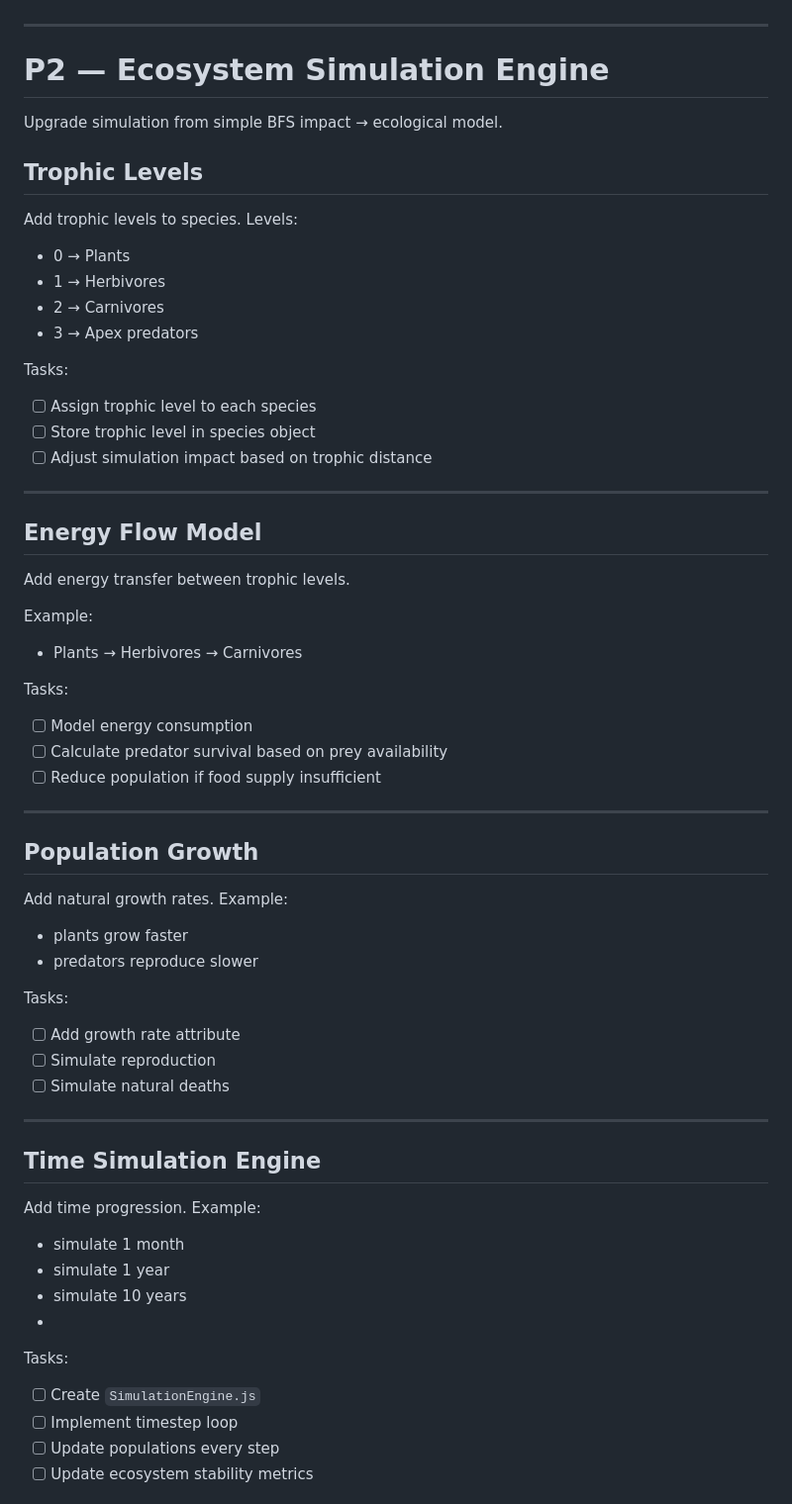
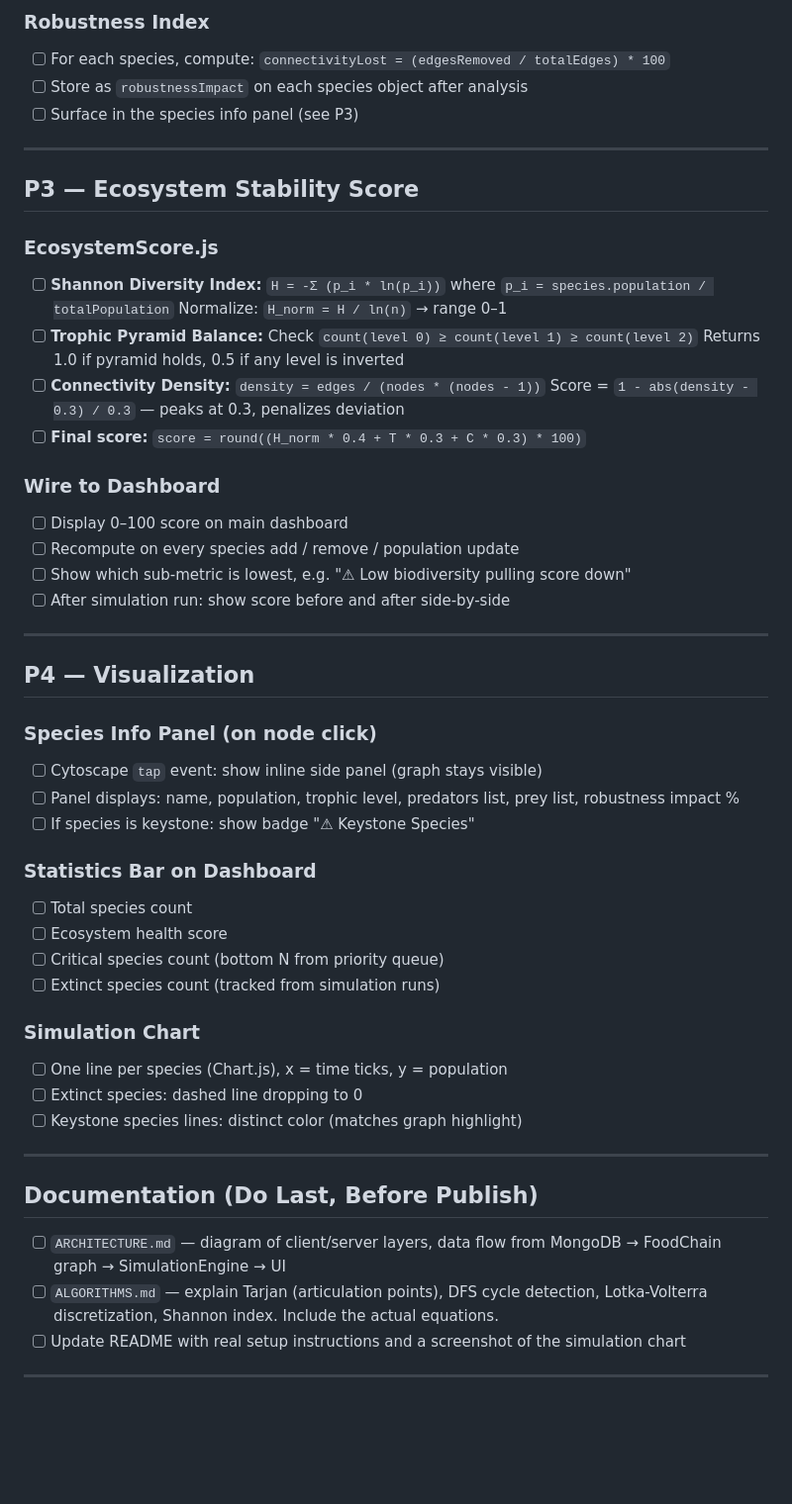
Before and after one commit to R3curs1on/Eco_Track-, a Markdown page: ToDo.md, the part around one of its changes. Shown at 99% size. Drawn GitHub-style; blank space fills up the shorter version.

Commit message:
updated todo.md instructions

```diff
--- a/ToDo.md
+++ b/ToDo.md
@@ -112,74 +90,58 @@ Endpoints:
+### Robustness Index
+- [ ] For each species, compute: `connectivityLost = (edgesRemoved / totalEdges) * 100`
+- [ ] Store as `robustnessImpact` on each species object after analysis
+- [ ] Surface in the species info panel (see P3)
 
 ---
 
-# P2 — Ecosystem Simulation Engine
+## P3 — Ecosystem Stability Score
 
-Upgrade simulation from simple BFS impact → ecological model.
+### EcosystemScore.js
+- [ ] **Shannon Diversity Index:**
+  `H = -Σ (p_i * ln(p_i))` where `p_i = species.population / totalPopulation`
+  Normalize: `H_norm = H / ln(n)` → range 0–1
+- [ ] **Trophic Pyramid Balance:**
+  Check `count(level 0) ≥ count(level 1) ≥ count(level 2)`
+  Returns 1.0 if pyramid holds, 0.5 if any level is inverted
+- [ ] **Connectivity Density:**
+  `density = edges / (nodes * (nodes - 1))`
+  Score = `1 - abs(density - 0.3) / 0.3` — peaks at 0.3, penalizes deviation
+- [ ] **Final score:**
+  `score = round((H_norm * 0.4 + T * 0.3 + C * 0.3) * 100)`
 
-## Trophic Levels
-
-Add trophic levels to species.
-Levels:
-
--  0 → Plants
--  1 → Herbivores
--  2 → Carnivores
--  3 → Apex predators
-
-
-Tasks:
-
-- [ ] Assign trophic level to each species
-- [ ] Store trophic level in species object
-- [ ] Adjust simulation impact based on trophic distance
+### Wire to Dashboard
+- [ ] Display 0–100 score on main dashboard
+- [ ] Recompute on every species add / remove / population update
+- [ ] Show which sub-metric is lowest, e.g. "⚠ Low biodiversity pulling score down"
+- [ ] After simulation run: show score before and after side-by-side
 
 ---
 
-## Energy Flow Model
+## P4 — Visualization
 
-Add energy transfer between trophic levels.
+### Species Info Panel (on node click)
+- [ ] Cytoscape `tap` event: show inline side panel (graph stays visible)
+- [ ] Panel displays: name, population, trophic level, predators list, prey list, robustness impact %
+- [ ] If species is keystone: show badge "⚠ Keystone Species"
 
-Example:
--  Plants → Herbivores → Carnivores
+### Statistics Bar on Dashboard
+- [ ] Total species count
+- [ ] Ecosystem health score
+- [ ] Critical species count (bottom N from priority queue)
+- [ ] Extinct species count (tracked from simulation runs)
 
-
-Tasks:
-
-- [ ] Model energy consumption
-- [ ] Calculate predator survival based on prey availability
-- [ ] Reduce population if food supply insufficient
+### Simulation Chart
+- [ ] One line per species (Chart.js), x = time ticks, y = population
+- [ ] Extinct species: dashed line dropping to 0
+- [ ] Keystone species lines: distinct color (matches graph highlight)
 
 ---
 
-## Population Growth
+## Documentation (Do Last, Before Publish)
 
-Add natural growth rates.
-Example:
-- plants grow faster
-- predators reproduce slower
-
-
-Tasks:
-
-- [ ] Add growth rate attribute
-- [ ] Simulate reproduction
-- [ ] Simulate natural deaths
+- [ ] `ARCHITECTURE.md` — diagram of client/server layers, data flow from MongoDB → FoodChain graph → SimulationEngine → UI
+- [ ] `ALGORITHMS.md` — explain Tarjan (articulation points), DFS cycle detection, Lotka-Volterra discretization, Shannon index. Include the actual equations.
+- [ ] Update README with real setup instructions and a screenshot of the simulation chart
 
 ---
 
-## Time Simulation Engine
-Add time progression.
-Example:
-
--  simulate 1 month
--  simulate 1 year
--  simulate 10 years
--
-
-Tasks:
-
-- [ ] Create `SimulationEngine.js`
-- [ ] Implement timestep loop
-- [ ] Update populations every step
-- [ ] Update ecosystem stability metrics
-
```
Also changed, not shown: other parts of ToDo.md (+76 -335 lines).
